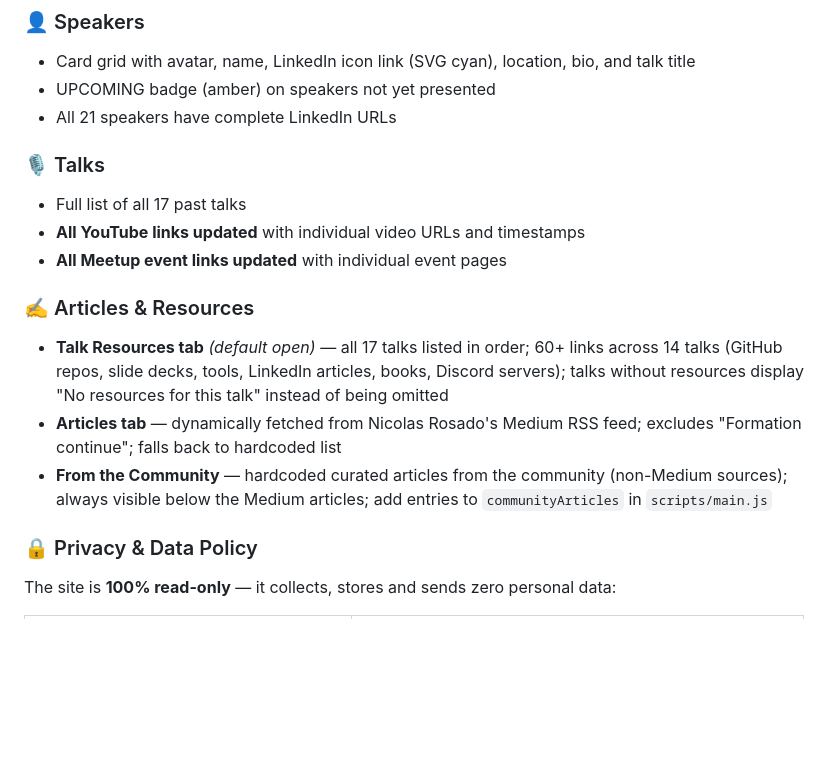
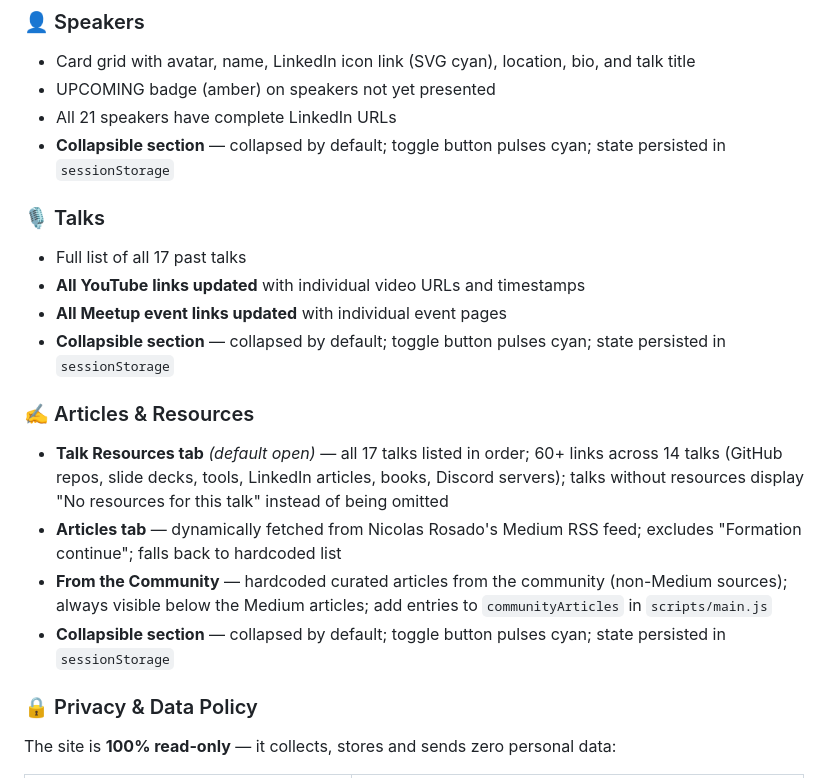
Before and after one commit to nicolasrosado/aiagents-montreal, a Markdown page: README.md, the part around the change. GitHub-like rendering; blank space fills up the shorter version.

Commit message:
update README to document collapsible toggles on Speakers, Talks, and Articles sections
Co-Authored-By: Claude Sonnet 4.6 <noreply@anthropic.com>

```diff
--- a/README.md
+++ b/README.md
@@ -61,16 +61,19 @@ A single-page community site showcasing the global reach of [AI Agents Montreal]
 - Card grid with avatar, name, LinkedIn icon link (SVG cyan), location, bio, and talk title
 - UPCOMING badge (amber) on speakers not yet presented
 - All 21 speakers have complete LinkedIn URLs
+- **Collapsible section** — collapsed by default; toggle button pulses cyan; state persisted in `sessionStorage`
 
 ### 🎙 Talks
 - Full list of all 17 past talks
 - **All YouTube links updated** with individual video URLs and timestamps
 - **All Meetup event links updated** with individual event pages
+- **Collapsible section** — collapsed by default; toggle button pulses cyan; state persisted in `sessionStorage`
 
 ### ✍️ Articles & Resources
 - **Talk Resources tab** *(default open)* — all 17 talks listed in order; 60+ links across 14 talks (GitHub repos, slide decks, tools, LinkedIn articles, books, Discord servers); talks without resources display "No resources for this talk" instead of being omitted
 - **Articles tab** — dynamically fetched from Nicolas Rosado's Medium RSS feed; excludes "Formation continue"; falls back to hardcoded list
 - **From the Community** — hardcoded curated articles from the community (non-Medium sources); always visible below the Medium articles; add entries to `communityArticles` in `scripts/main.js`
+- **Collapsible section** — collapsed by default; toggle button pulses cyan; state persisted in `sessionStorage`
 
 ### 🔒 Privacy & Data Policy
 The site is **100% read-only** — it collects, stores and sends zero personal data:
```
